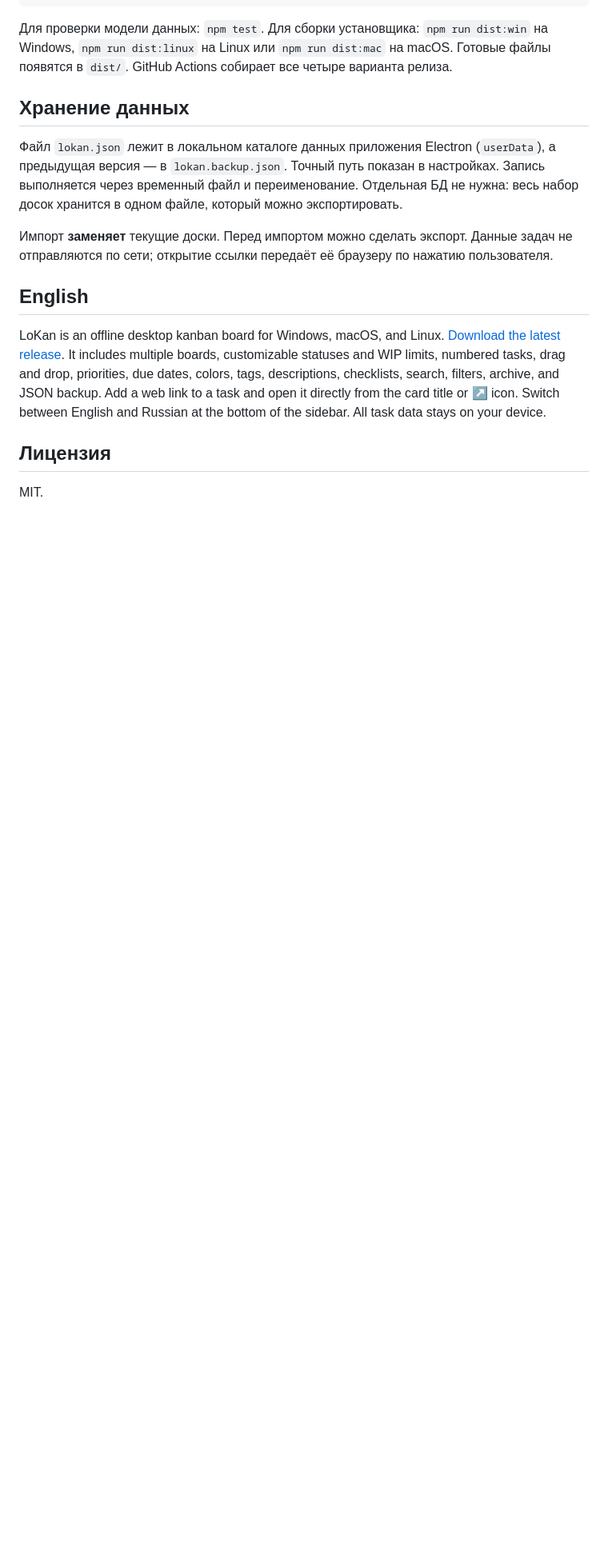
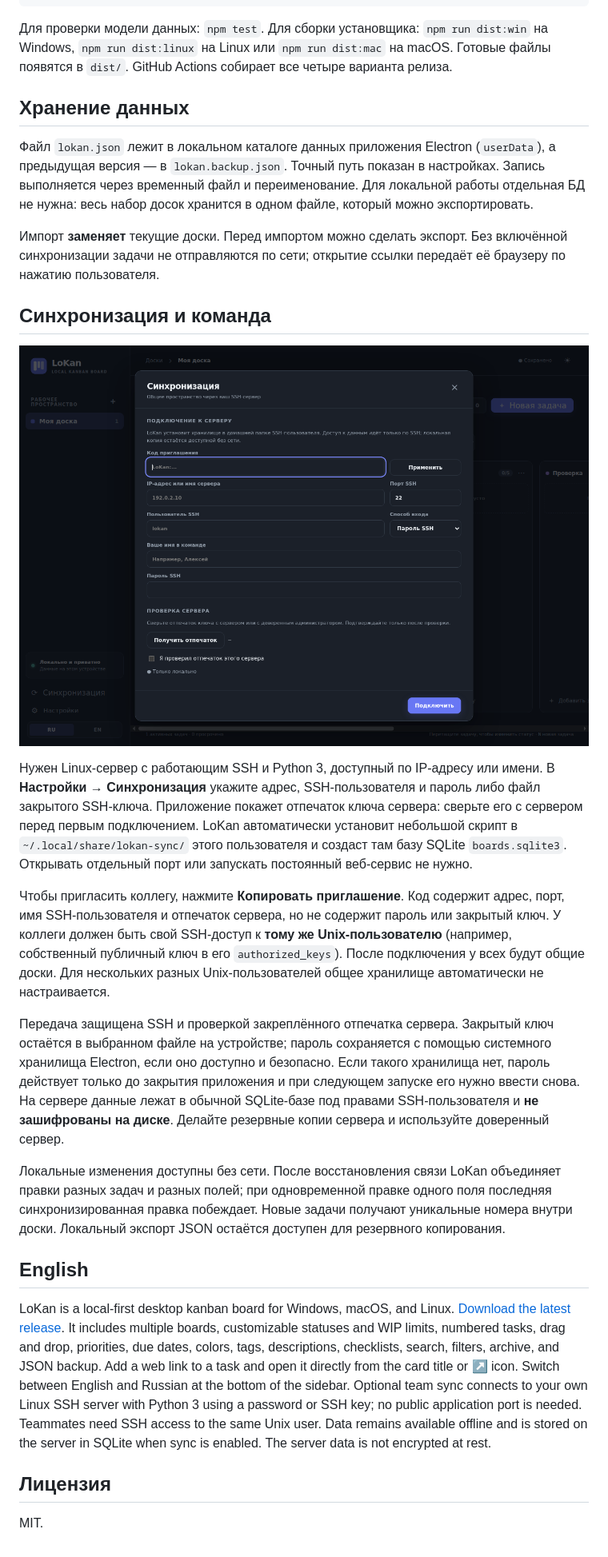
Before and after one commit to nesfe/LoKan, a Markdown page: README.md, the part around one of its changes. Shown at 80% size. Drawn GitHub-style; pictures changed too: assets/sync-settings.png (added); blank space fills up the shorter version.

Commit message:
Add SSH team sync with local offline copies

```diff
--- a/README.md
+++ b/README.md
@@ -40,13 +41,25 @@ npm start
 
 ## Хранение данных
 
-Файл `lokan.json` лежит в локальном каталоге данных приложения Electron (`userData`), а предыдущая версия — в `lokan.backup.json`. Точный путь показан в настройках. Запись выполняется через временный файл и переименование. Отдельная БД не нужна: весь набор досок хранится в одном файле, который можно экспортировать.
+Файл `lokan.json` лежит в локальном каталоге данных приложения Electron (`userData`), а предыдущая версия — в `lokan.backup.json`. Точный путь показан в настройках. Запись выполняется через временный файл и переименование. Для локальной работы отдельная БД не нужна: весь набор досок хранится в одном файле, который можно экспортировать.
 
-Импорт **заменяет** текущие доски. Перед импортом можно сделать экспорт. Данные задач не отправляются по сети; открытие ссылки передаёт её браузеру по нажатию пользователя.
+Импорт **заменяет** текущие доски. Перед импортом можно сделать экспорт. Без включённой синхронизации задачи не отправляются по сети; открытие ссылки передаёт её браузеру по нажатию пользователя.
+
+## Синхронизация и команда
+
+![Настройка синхронизации LoKan](assets/sync-settings.png)
+
+Нужен Linux-сервер с работающим SSH и Python 3, доступный по IP-адресу или имени. В **Настройки → Синхронизация** укажите адрес, SSH-пользователя и пароль либо файл закрытого SSH-ключа. Приложение покажет отпечаток ключа сервера: сверьте его с сервером перед первым подключением. LoKan автоматически установит небольшой скрипт в `~/.local/share/lokan-sync/` этого пользователя и создаст там базу SQLite `boards.sqlite3`. Открывать отдельный порт или запускать постоянный веб-сервис не нужно.
+
+Чтобы пригласить коллегу, нажмите **Копировать приглашение**. Код содержит адрес, порт, имя SSH-пользователя и отпечаток сервера, но не содержит пароль или закрытый ключ. У коллеги должен быть свой SSH-доступ к **тому же Unix-пользователю** (например, собственный публичный ключ в его `authorized_keys`). После подключения у всех будут общие доски. Для нескольких разных Unix-пользователей общее хранилище автоматически не настраивается.
+
+Передача защищена SSH и проверкой закреплённого отпечатка сервера. Закрытый ключ остаётся в выбранном файле на устройстве; пароль сохраняется с помощью системного хранилища Electron, если оно доступно и безопасно. Если такого хранилища нет, пароль действует только до закрытия приложения и при следующем запуске его нужно ввести снова. На сервере данные лежат в обычной SQLite-базе под правами SSH-пользователя и **не зашифрованы на диске**. Делайте резервные копии сервера и используйте доверенный сервер.
+
+Локальные изменения доступны без сети. После восстановления связи LoKan объединяет правки разных задач и разных полей; при одновременной правке одного поля последняя синхронизированная правка побеждает. Новые задачи получают уникальные номера внутри доски. Локальный экспорт JSON остаётся доступен для резервного копирования.
 
 ## English
 
-LoKan is an offline desktop kanban board for Windows, macOS, and Linux. [Download the latest release](https://github.com/nesfe/LoKan/releases/latest). It includes multiple boards, customizable statuses and WIP limits, numbered tasks, drag and drop, priorities, due dates, colors, tags, descriptions, checklists, search, filters, archive, and JSON backup. Add a web link to a task and open it directly from the card title or ↗ icon. Switch between English and Russian at the bottom of the sidebar. All task data stays on your device.
+LoKan is a local-first desktop kanban board for Windows, macOS, and Linux. [Download the latest release](https://github.com/nesfe/LoKan/releases/latest). It includes multiple boards, customizable statuses and WIP limits, numbered tasks, drag and drop, priorities, due dates, colors, tags, descriptions, checklists, search, filters, archive, and JSON backup. Add a web link to a task and open it directly from the card title or ↗ icon. Switch between English and Russian at the bottom of the sidebar. Optional team sync connects to your own Linux SSH server with Python 3 using a password or SSH key; no public application port is needed. Teammates need SSH access to the same Unix user. Data remains available offline and is stored on the server in SQLite when sync is enabled. The server data is not encrypted at rest.
 
 ## Лицензия
 
```
Also changed, not shown: other parts of README.md (+2 -1 lines), 16 other files.
